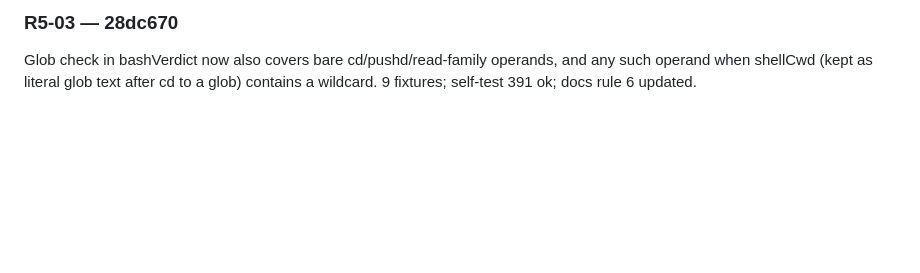
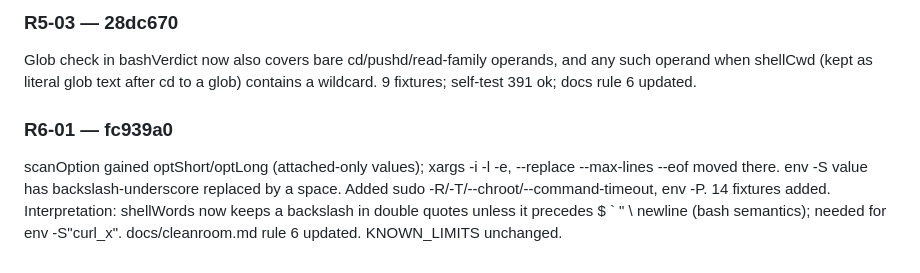
Before and after one commit to DisplaceTech/kukulu, a Markdown page: docs/PROGRESS.md, the part around one of its changes. Rendered like a GitHub page; blank space fills up the shorter version.

Commit message:
progress: R6-01 done

```diff
--- a/docs/PROGRESS.md
+++ b/docs/PROGRESS.md
@@ -387,3 +387,7 @@ destinationPaths now uses scanOption with COPY_SPEC (t S m o g; --target-directo
 
 ### R5-03 — 28dc670
 Glob check in bashVerdict now also covers bare cd/pushd/read-family operands, and any such operand when shellCwd (kept as literal glob text after cd to a glob) contains a wildcard. 9 fixtures; self-test 391 ok; docs rule 6 updated.
+
+### R6-01 — fc939a0
+scanOption gained optShort/optLong (attached-only values); xargs -i -l -e, --replace --max-lines --eof moved there. env -S value has backslash-underscore replaced by a space. Added sudo -R/-T/--chroot/--command-timeout, env -P. 14 fixtures added.
+Interpretation: shellWords now keeps a backslash in double quotes unless it precedes $ ` " \ newline (bash semantics); needed for env -S"curl\_x". docs/cleanroom.md rule 6 updated. KNOWN_LIMITS unchanged.
```
Also changed, not shown: other parts of docs/PROGRESS.md (+1 -1 lines).
